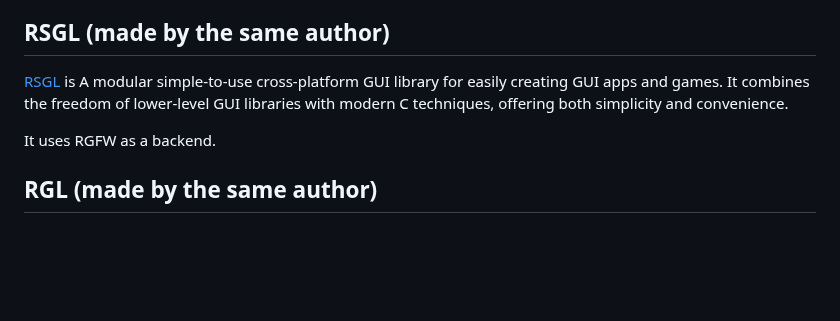
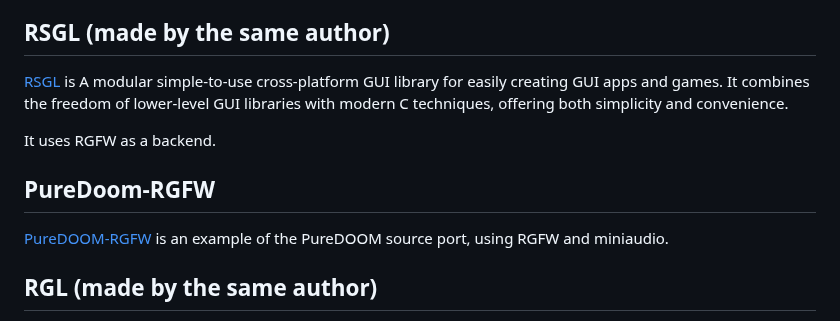
Before and after one commit to ColleagueRiley/RGFW, a Markdown page: README.md, the part around the change. Drawn GitHub-style; blank space fills up the shorter version.

Commit message:
add PureDoom-RGFW to readme

```diff
--- a/README.md
+++ b/README.md
@@ -131,6 +131,9 @@ projects that use RGFW in some way
 
 It uses RGFW as a backend.
 
+## PureDoom-RGFW
+[PureDOOM-RGFW](https://github.com/ColleagueRiley/PureDoom-RGFW) is an example of the PureDOOM source port, using RGFW and miniaudio.
+
 ## RGL (made by the same author)
 [RGL](https://github.com/ColleagueRiley/RGL) is a simple ultra-lightweight OpenGL version abstraction layer HEAVILY based on RLGL that uses the OpenGL pipeline style.
 
```
